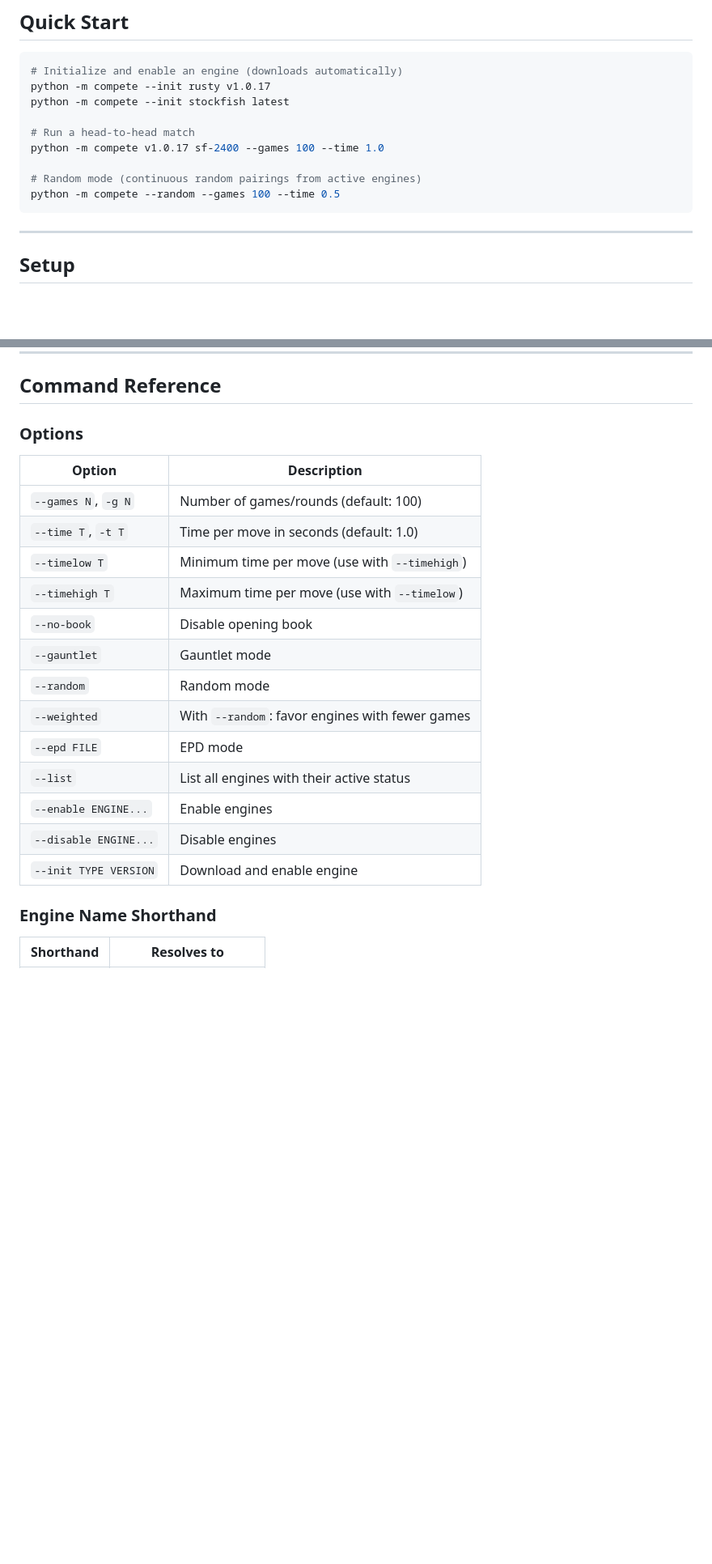
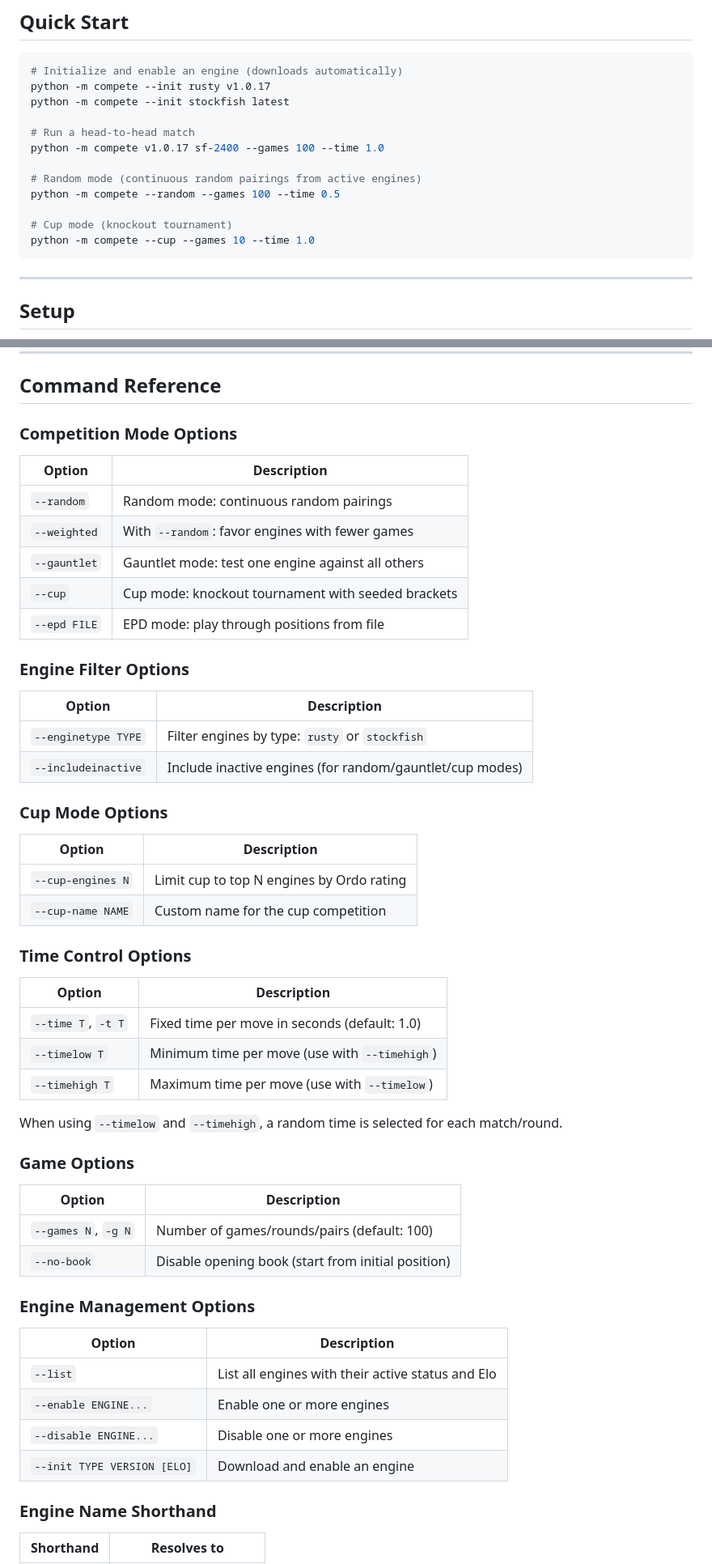
Before and after one commit to chris-moreton/chess-compete, a Markdown page: README.md, 2 parts joined by grey strips. Shown at 81% size. GitHub-like rendering; blank space fills up the shorter version.

````diff
--- a/README.md
+++ b/README.md
@@ -30,6 +30,9 @@ python -m compete v1.0.17 sf-2400 --games 100 --time 1.0
 
 # Random mode (continuous random pairings from active engines)
 python -m compete --random --games 100 --time 0.5
+
+# Cup mode (knockout tournament)
+python -m compete --cup --games 10 --time 1.0
 ```
 
 ---
@@ -249,23 +307,55 @@ python -m compete v1.0.17 sf-2800 --epd eet.epd --time 1.0
 
 ## Command Reference
 
-### Options
+### Competition Mode Options
 
 | Option | Description |
 |--------|-------------|
-| `--games N`, `-g N` | Number of games/rounds (default: 100) |
-| `--time T`, `-t T` | Time per move in seconds (default: 1.0) |
+| `--random` | Random mode: continuous random pairings |
+| `--weighted` | With `--random`: favor engines with fewer games |
+| `--gauntlet` | Gauntlet mode: test one engine against all others |
+| `--cup` | Cup mode: knockout tournament with seeded brackets |
+| `--epd FILE` | EPD mode: play through positions from file |
+
+### Engine Filter Options
+
+| Option | Description |
+|--------|-------------|
+| `--enginetype TYPE` | Filter engines by type: `rusty` or `stockfish` |
+| `--includeinactive` | Include inactive engines (for random/gauntlet/cup modes) |
+
+### Cup Mode Options
+
+| Option | Description |
+|--------|-------------|
+| `--cup-engines N` | Limit cup to top N engines by Ordo rating |
+| `--cup-name NAME` | Custom name for the cup competition |
+
+### Time Control Options
+
+| Option | Description |
+|--------|-------------|
+| `--time T`, `-t T` | Fixed time per move in seconds (default: 1.0) |
 | `--timelow T` | Minimum time per move (use with `--timehigh`) |
 | `--timehigh T` | Maximum time per move (use with `--timelow`) |
-| `--no-book` | Disable opening book |
-| `--gauntlet` | Gauntlet mode |
-| `--random` | Random mode |
-| `--weighted` | With `--random`: favor engines with fewer games |
-| `--epd FILE` | EPD mode |
-| `--list` | List all engines with their active status |
-| `--enable ENGINE...` | Enable engines |
-| `--disable ENGINE...` | Disable engines |
-| `--init TYPE VERSION` | Download and enable engine |
+
+When using `--timelow` and `--timehigh`, a random time is selected for each match/round.
+
+### Game Options
+
+| Option | Description |
+|--------|-------------|
+| `--games N`, `-g N` | Number of games/rounds/pairs (default: 100) |
+| `--no-book` | Disable opening book (start from initial position) |
+
+### Engine Management Options
+
+| Option | Description |
+|--------|-------------|
+| `--list` | List all engines with their active status and Elo |
+| `--enable ENGINE...` | Enable one or more engines |
+| `--disable ENGINE...` | Disable one or more engines |
+| `--init TYPE VERSION [ELO]` | Download and enable an engine |
 
 ### Engine Name Shorthand
 
````
Also changed, not shown: other parts of README.md (+95 -6 lines).
